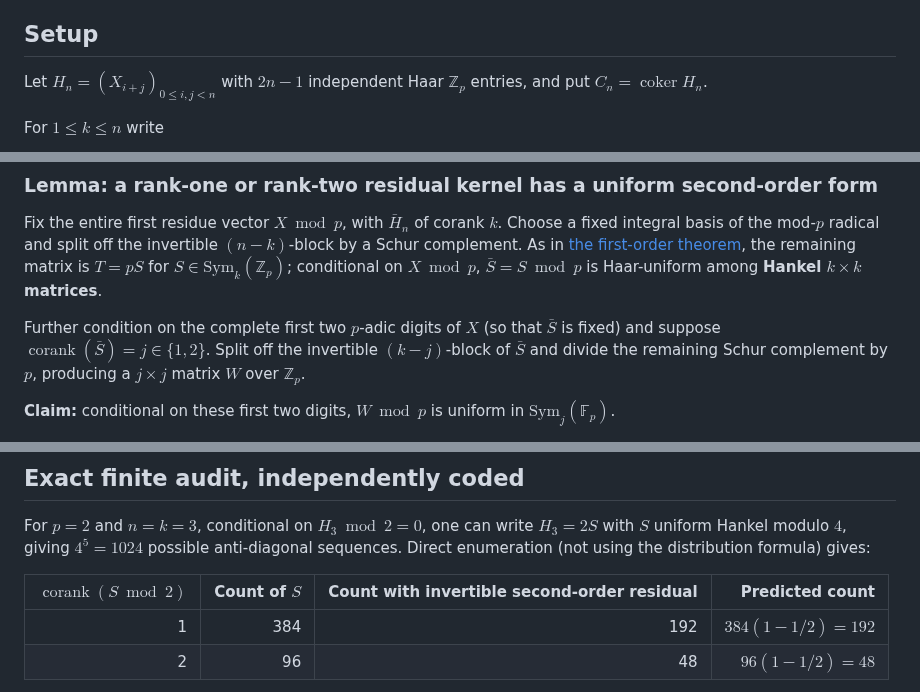
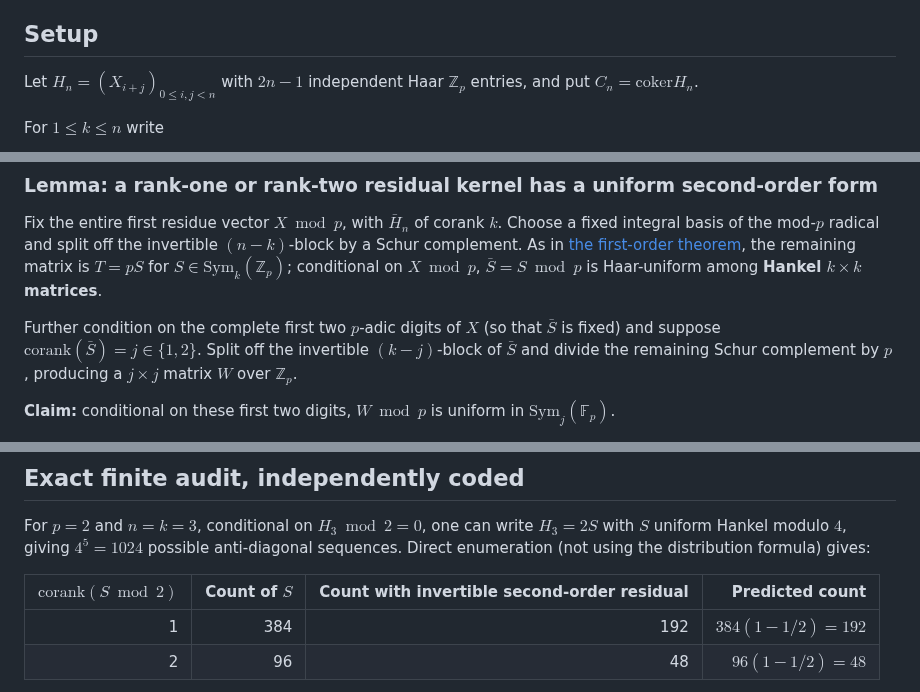
Before and after one commit to gsidoine/beyond-erdos, a Markdown page: theorems/P020-exact-second-order-small-kernel-laws.md, 3 parts joined by grey strips. Drawn GitHub-style.

Commit message:
P020: use repository-supported math notation

```diff
--- a/theorems/P020-exact-second-order-small-kernel-laws.md
+++ b/theorems/P020-exact-second-order-small-kernel-laws.md
@@ -4,7 +4,7 @@
 
 ## Setup
 
-Let $H_n=(X_{i+j})_{0\le i,j<n}$ with $2n-1$ independent Haar $\mathbb Z_p$ entries, and put $C_n=\operatorname{coker}H_n$.
+Let $H_n=(X_{i+j})_{0\le i,j<n}$ with $2n-1$ independent Haar $\mathbb Z_p$ entries, and put $C_n=\mathrm{coker}H_n$.
 
 For $1\le k\le n$ write
 
@@ -54,7 +54,7 @@ These are **exact dimension-stable probabilities** once $n>k$, not mere asymptot
 
 Fix the entire first residue vector $X\bmod p$, with $\bar H_n$ of corank $k$. Choose a fixed integral basis of the mod-$p$ radical and split off the invertible $(n-k)$-block by a Schur complement. As in [the first-order theorem](P020-elementary-abelian-cokernel-laws.md), the remaining matrix is $T=pS$ for $S\in\mathrm{Sym}_k(\mathbb Z_p)$; conditional on $X\bmod p$, $\bar S=S\bmod p$ is Haar-uniform among **Hankel $k\times k$ matrices**.
 
-Further condition on the complete first two $p$-adic digits of $X$ (so that $\bar S$ is fixed) and suppose $\operatorname{corank}(\bar S)=j\in\{1,2\}$. Split off the invertible $(k-j)$-block of $\bar S$ and divide the remaining Schur complement by $p$, producing a $j\times j$ matrix $W$ over $\mathbb Z_p$.
+Further condition on the complete first two $p$-adic digits of $X$ (so that $\bar S$ is fixed) and suppose $\mathrm{corank}(\bar S)=j\in\{1,2\}$. Split off the invertible $(k-j)$-block of $\bar S$ and divide the remaining Schur complement by $p$, producing a $j\times j$ matrix $W$ over $\mathbb Z_p$.
 
 **Claim:** conditional on these first two digits, $W\bmod p$ is uniform in $\mathrm{Sym}_j(\mathbb F_p)$.
 
@@ -78,7 +78,7 @@ A uniform symmetric $1\times1$ or $2\times2$ matrix over $\mathbb F_p$ is nonsin
 
 For $p=2$ and $n=k=3$, conditional on $H_3\bmod2=0$, one can write $H_3=2S$ with $S$ uniform Hankel modulo $4$, giving $4^5=1024$ possible anti-diagonal sequences. Direct enumeration (not using the distribution formula) gives:
 
-| $\operatorname{corank}(S\bmod2)$ | Count of $S$ | Count with invertible second-order residual | Predicted count |
+| $\mathrm{corank}(S\bmod2)$ | Count of $S$ | Count with invertible second-order residual | Predicted count |
 |---:|---:|---:|---:|
 | 1 | 384 | 192 | $384(1-1/2)=192$ |
 | 2 | 96 | 48 | $96(1-1/2)=48$ |
```
